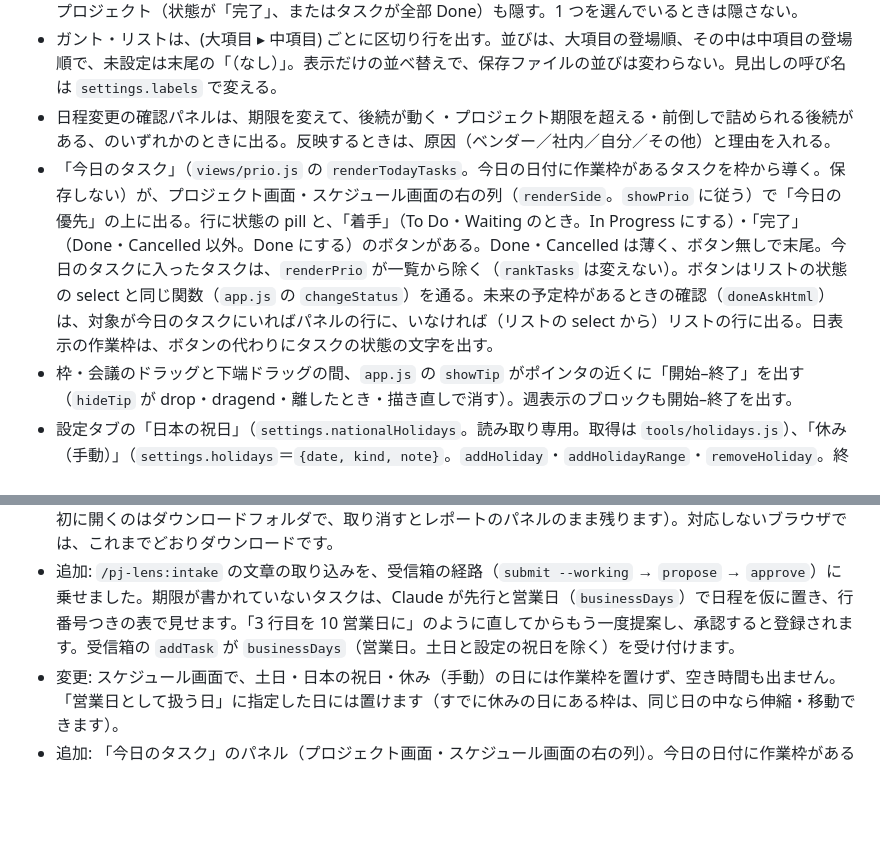
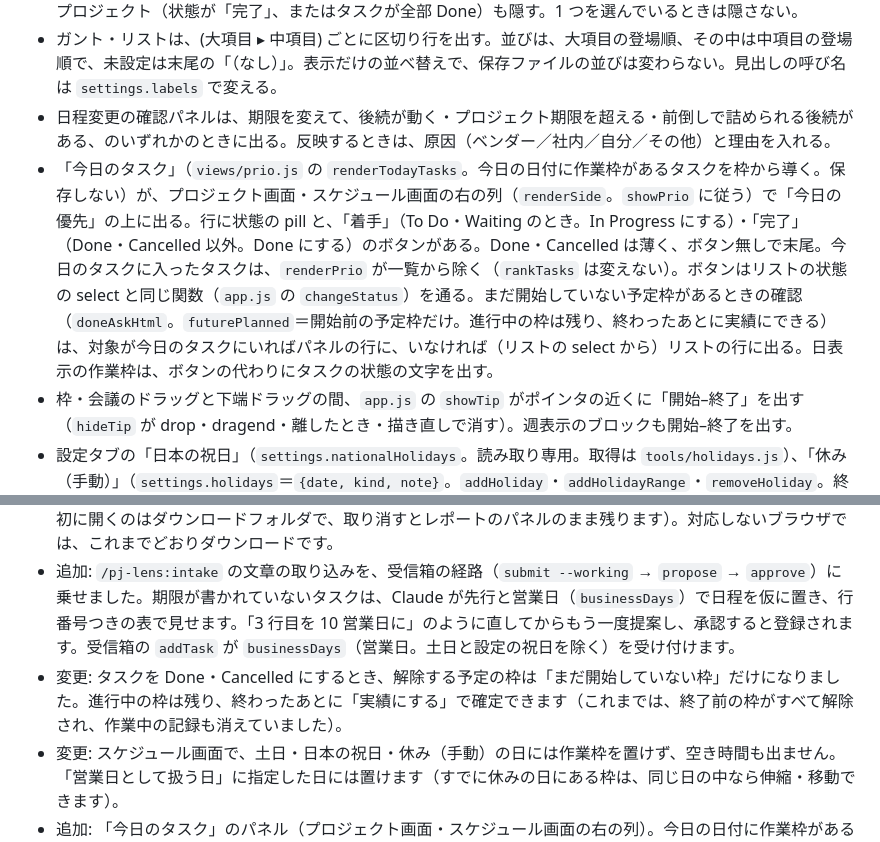
Before and after one commit to asama0101/pj-lens, a Markdown page: docs/development.md, 2 parts joined by grey strips. Drawn GitHub-style; blank space fills up the shorter version.

Commit message:
docs: 開発者向け文書に、完了時に解除する予定枠の範囲を書く
Co-Authored-By: Claude Sonnet 5.5 <noreply@anthropic.com>
Claude-Session: https://claude.ai/code/session_01BPWkEUFZeb4YaNtWH8Q7fE

```diff
--- a/docs/development.md
+++ b/docs/development.md
@@ -40,7 +40,7 @@ npm run build   # plugins/pj-lens/assets/pj-lens.html（プラグインに同梱
 - ガントの「完了を隠す」は、Done のタスクの行に加えて、複数のプロジェクトを出しているときは、完了したプロジェクト（状態が「完了」、またはタスクが全部 Done）も隠す。1 つを選んでいるときは隠さない。
 - ガント・リストは、(大項目 ▸ 中項目) ごとに区切り行を出す。並びは、大項目の登場順、その中は中項目の登場順で、未設定は末尾の「（なし）」。表示だけの並べ替えで、保存ファイルの並びは変わらない。見出しの呼び名は `settings.labels` で変える。
 - 日程変更の確認パネルは、期限を変えて、後続が動く・プロジェクト期限を超える・前倒しで詰められる後続がある、のいずれかのときに出る。反映するときは、原因（ベンダー／社内／自分／その他）と理由を入れる。
-- 「今日のタスク」（`views/prio.js` の `renderTodayTasks`。今日の日付に作業枠があるタスクを枠から導く。保存しない）が、プロジェクト画面・スケジュール画面の右の列（`renderSide`。`showPrio` に従う）で「今日の優先」の上に出る。行に状態の pill と、「着手」（To Do・Waiting のとき。In Progress にする）・「完了」（Done・Cancelled 以外。Done にする）のボタンがある。Done・Cancelled は薄く、ボタン無しで末尾。今日のタスクに入ったタスクは、`renderPrio` が一覧から除く（`rankTasks` は変えない）。ボタンはリストの状態の select と同じ関数（`app.js` の `changeStatus`）を通る。未来の予定枠があるときの確認（`doneAskHtml`）は、対象が今日のタスクにいればパネルの行に、いなければ（リストの select から）リストの行に出る。日表示の作業枠は、ボタンの代わりにタスクの状態の文字を出す。
+- 「今日のタスク」（`views/prio.js` の `renderTodayTasks`。今日の日付に作業枠があるタスクを枠から導く。保存しない）が、プロジェクト画面・スケジュール画面の右の列（`renderSide`。`showPrio` に従う）で「今日の優先」の上に出る。行に状態の pill と、「着手」（To Do・Waiting のとき。In Progress にする）・「完了」（Done・Cancelled 以外。Done にする）のボタンがある。Done・Cancelled は薄く、ボタン無しで末尾。今日のタスクに入ったタスクは、`renderPrio` が一覧から除く（`rankTasks` は変えない）。ボタンはリストの状態の select と同じ関数（`app.js` の `changeStatus`）を通る。まだ開始していない予定枠があるときの確認（`doneAskHtml`。`futurePlanned`＝開始前の予定枠だけ。進行中の枠は残り、終わったあとに実績にできる）は、対象が今日のタスクにいればパネルの行に、いなければ（リストの select から）リストの行に出る。日表示の作業枠は、ボタンの代わりにタスクの状態の文字を出す。
 - 枠・会議のドラッグと下端ドラッグの間、`app.js` の `showTip` がポインタの近くに「開始–終了」を出す（`hideTip` が drop・dragend・離したとき・描き直しで消す）。週表示のブロックも開始–終了を出す。
 - 設定タブの「日本の祝日」（`settings.nationalHolidays`。読み取り専用。取得は `tools/holidays.js`）、「休み（手動）」（`settings.holidays`＝`{date, kind, note}`。`addHoliday`・`addHolidayRange`・`removeHoliday`。終了日を入れると期間を 1 日ずつに展開し、土日と取得済みの日本の祝日を除く。`holidayRangeDays` が除外の数を返し、`app.js` が通知する）、「営業日として扱う日」（`settings.workdays`。`addWorkday`・`removeWorkday`）の 3 節がある。`validate` は 3 つの形が違うとき注意（warning）にし、画面は壊れた値を空として描いて節の上に注意を出す。
 - スケジュール画面の「置ける日」は、`core/holidays.js` の `offDayChecker(settings)`（土日・`holidays`・`nationalHolidays` の日は休み。`workdays` の日は休みでない）で決める。休みの日は `freeOf` が空き時間を出さず（週表示の列は `weekend` 扱いで「—」）、`sessions.js` の `check`（`addSession`・`moveSession`・`resizeSession`）が「置けません」を返す。すでに休みの日にある枠はそのまま残り、同じ日の中なら伸縮・移動もできる（`check` の `ignoreId`。新しく置く・別の日から動かすときだけ止める）。
@@ -173,6 +173,7 @@ node tools/xlsx.js --data <保存先> plan.xlsx           # Excel を JSON で
 - 追加: レポートの期間に「今週と来週」「来週」。週末に「今週の実績＋来週の予定」を 1 枚で出せます。レポートのパネルに「会議の件名を載せる」（保存ごとの選択。記憶しません）を足しました。「レポート」を押すと、画面の一番上へ移動します。
 - 変更: レポートの保存は、保存ダイアログが使えるブラウザ（Edge・Chrome）で保存先と名前を選べます（最初に開くのはダウンロードフォルダで、取り消すとレポートのパネルのまま残ります）。対応しないブラウザでは、これまでどおりダウンロードです。
 - 追加: `/pj-lens:intake` の文章の取り込みを、受信箱の経路（`submit --working` → `propose` → `approve`）に乗せました。期限が書かれていないタスクは、Claude が先行と営業日（`businessDays`）で日程を仮に置き、行番号つきの表で見せます。「3 行目を 10 営業日に」のように直してからもう一度提案し、承認すると登録されます。受信箱の `addTask` が `businessDays`（営業日。土日と設定の祝日を除く）を受け付けます。
+- 変更: タスクを Done・Cancelled にするとき、解除する予定の枠は「まだ開始していない枠」だけになりました。進行中の枠は残り、終わったあとに「実績にする」で確定できます（これまでは、終了前の枠がすべて解除され、作業中の記録も消えていました）。
 - 変更: スケジュール画面で、土日・日本の祝日・休み（手動）の日には作業枠を置けず、空き時間も出ません。「営業日として扱う日」に指定した日には置けます（すでに休みの日にある枠は、同じ日の中なら伸縮・移動できます）。
 - 追加: 「今日のタスク」のパネル（プロジェクト画面・スケジュール画面の右の列）。今日の日付に作業枠があるタスクを、状態と「着手」「完了」のボタンつきで出します。今日のタスクに入ったタスクは「今日の優先」から外れます。日表示の作業枠は、ボタンの代わりに状態の文字を出します。
 - 追加: 枠・会議のドラッグと長さの変更の間、ポインタの近くに「10:00–11:00」を出します。週表示のブロックも開始–終了を出します。
```
